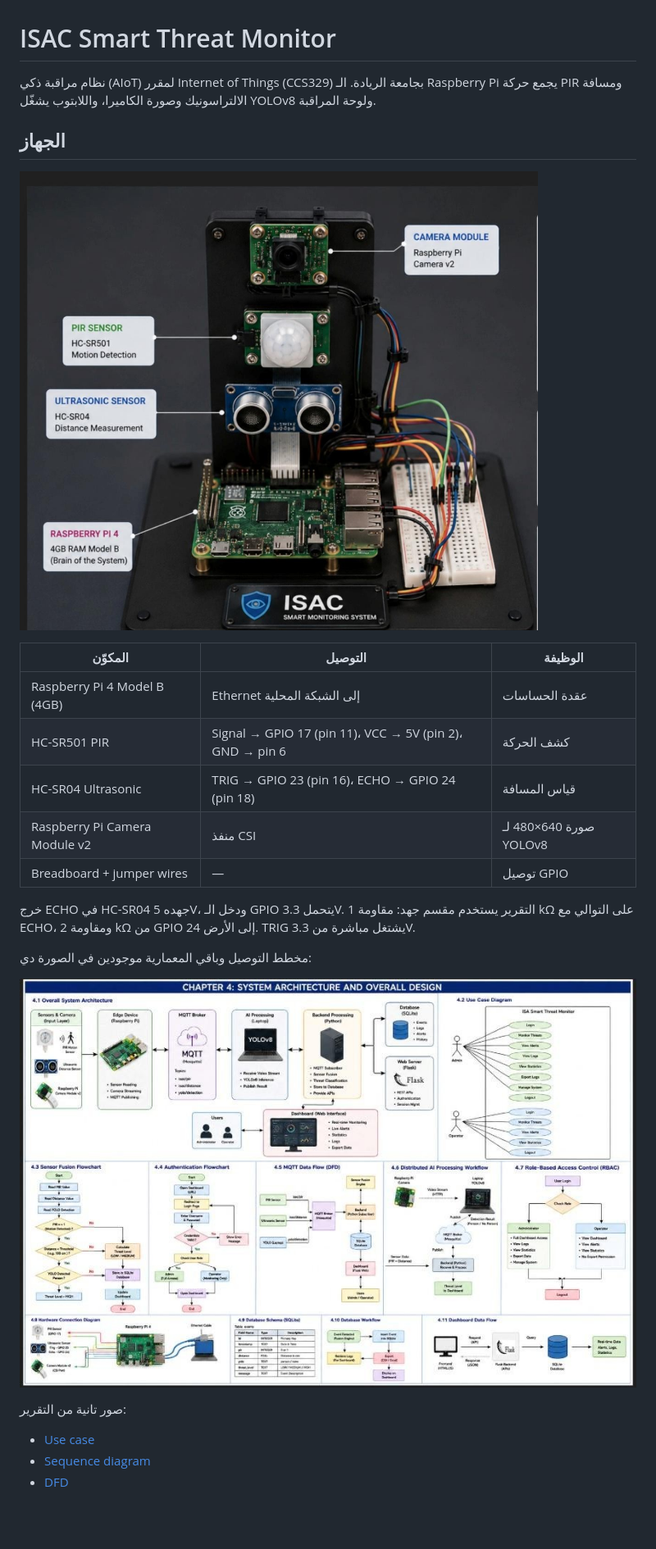
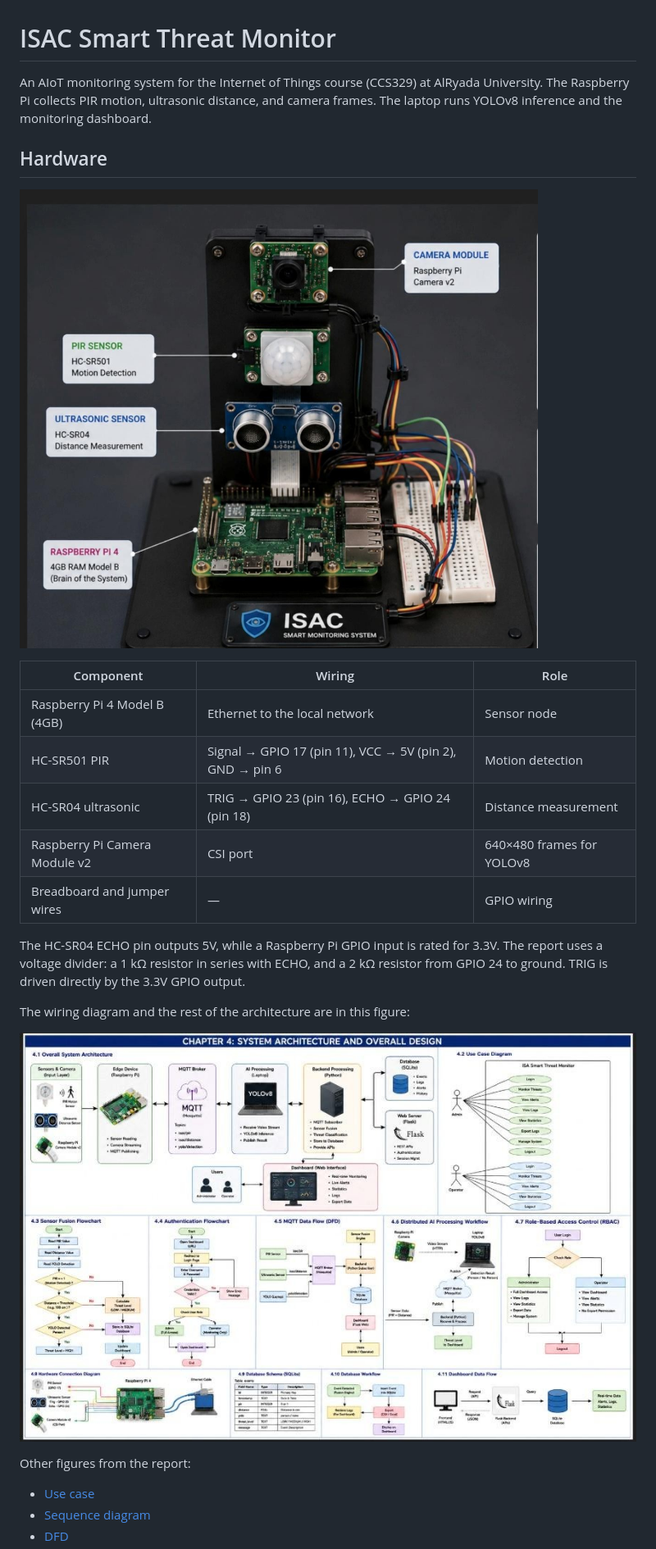
Before and after one commit to nourseen6/isac-smart-threat-monitor, a Markdown page: README.md, the part around one of its changes. Shown at 82% size. GitHub-like rendering; blank space fills up the shorter version.

```diff
--- a/README.md
+++ b/README.md
@@ -1,7 +1,6 @@
 # ISAC Smart Threat Monitor
 
-نظام مراقبة ذكي (AIoT) لمقرر Internet of Things (CCS329) بجامعة الريادة.
-الـ Raspberry Pi يجمع حركة PIR ومسافة الالتراسونيك وصورة الكاميرا، واللابتوب يشغّل YOLOv8 ولوحة المراقبة.
+An AIoT monitoring system for the Internet of Things course (CCS329) at AlRyada University. The Raspberry Pi collects PIR motion, ultrasonic distance, and camera frames. The laptop runs YOLOv8 inference and the monitoring dashboard.
 
-## الجهاز
+## Hardware
 
@@ -9,13 +8,13 @@
 
-| المكوّن | التوصيل | الوظيفة |
+| Component | Wiring | Role |
 | --- | --- | --- |
-| Raspberry Pi 4 Model B (4GB) | Ethernet إلى الشبكة المحلية | عقدة الحساسات |
-| HC-SR501 PIR | Signal → GPIO 17 (pin 11)، VCC → 5V (pin 2)، GND → pin 6 | كشف الحركة |
-| HC-SR04 Ultrasonic | TRIG → GPIO 23 (pin 16)، ECHO → GPIO 24 (pin 18) | قياس المسافة |
-| Raspberry Pi Camera Module v2 | منفذ CSI | صورة 640×480 لـ YOLOv8 |
-| Breadboard + jumper wires | — | توصيل GPIO |
+| Raspberry Pi 4 Model B (4GB) | Ethernet to the local network | Sensor node |
+| HC-SR501 PIR | Signal → GPIO 17 (pin 11), VCC → 5V (pin 2), GND → pin 6 | Motion detection |
+| HC-SR04 ultrasonic | TRIG → GPIO 23 (pin 16), ECHO → GPIO 24 (pin 18) | Distance measurement |
+| Raspberry Pi Camera Module v2 | CSI port | 640×480 frames for YOLOv8 |
+| Breadboard and jumper wires | — | GPIO wiring |
 
-خرج ECHO في HC-SR04 جهده 5V، ودخل الـ GPIO يتحمل 3.3V. التقرير يستخدم مقسم جهد: مقاومة 1 kΩ على التوالي مع ECHO، ومقاومة 2 kΩ من GPIO 24 إلى الأرض. TRIG يشتغل مباشرة من 3.3V.
+The HC-SR04 ECHO pin outputs 5V, while a Raspberry Pi GPIO input is rated for 3.3V. The report uses a voltage divider: a 1 kΩ resistor in series with ECHO, and a 2 kΩ resistor from GPIO 24 to ground. TRIG is driven directly by the 3.3V GPIO output.
 
-مخطط التوصيل وباقي المعمارية موجودين في الصورة دي:
+The wiring diagram and the rest of the architecture are in this figure:
 
@@ -23,5 +22,5 @@
 
-صور تانية من التقرير:
+Other figures from the report:
 
 - [Use case](docs/figures/01-use-case-diagram.jpeg)
 - [Sequence diagram](docs/figures/02-sequence-diagram.jpeg)
```
Also changed, not shown: other parts of README.md (+21 -19 lines).
